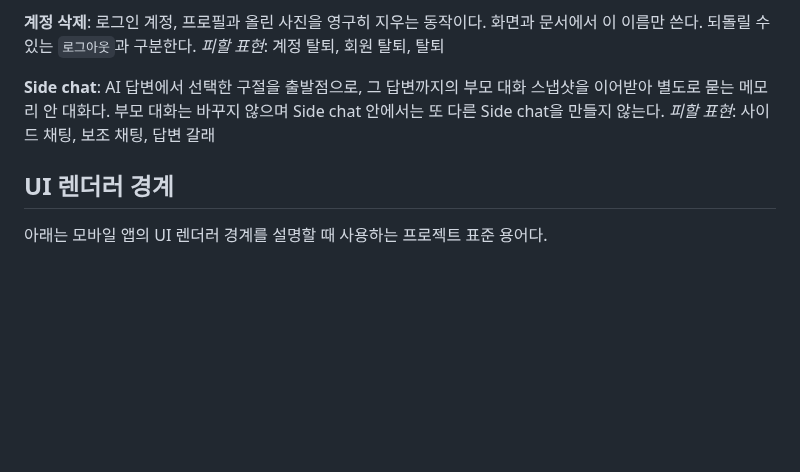
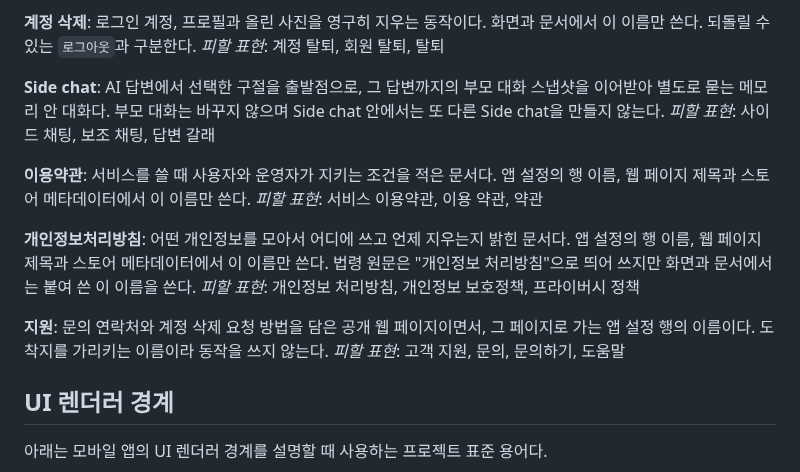
Before and after one commit to toy-crane/turbo-repo-template, a Markdown page: GLOSSARY.md, the part around the change. Rendered like a GitHub page; blank space fills up the shorter version.

Commit message:
docs: 법률 문서 세 이름의 표기를 고정한다
개인정보처리방침은 법령 원문이 "개인정보 처리방침"으로 띄어 쓰고 스토어 화면은 붙여
쓴다. 이용약관도 서비스 이용약관, 약관으로 갈리고, 문의 연락처와 계정 삭제 요청을
담는 페이지를 고객 지원, 문의, 도움말 중 무엇으로 부를지 정해진 것이 없었다.

앱 설정 행 이름, 웹 페이지 제목과 스토어 메타데이터가 같은 이름을 쓰도록 세 항목을
용어에 넣는다. 화면과 문서에서는 붙여 쓴 개인정보처리방침을 쓴다. `지원`은 도착지를
가리키는 이름이라 동작을 쓰지 않으며, 설정의 `프로필` 행과 같은 방식이다.

Co-Authored-By: Claude Opus 5 <noreply@anthropic.com>
Claude-Session: https://claude.ai/code/session_01Gne5dMRxCNDwyUAA1DkQmu

```diff
--- a/GLOSSARY.md
+++ b/GLOSSARY.md
@@ -26,6 +26,18 @@ _피할 표현_: 계정 탈퇴, 회원 탈퇴, 탈퇴
 AI 답변에서 선택한 구절을 출발점으로, 그 답변까지의 부모 대화 스냅샷을 이어받아 별도로 묻는 메모리 안 대화다. 부모 대화는 바꾸지 않으며 Side chat 안에서는 또 다른 Side chat을 만들지 않는다.
 _피할 표현_: 사이드 채팅, 보조 채팅, 답변 갈래
 
+**이용약관**:
+서비스를 쓸 때 사용자와 운영자가 지키는 조건을 적은 문서다. 앱 설정의 행 이름, 웹 페이지 제목과 스토어 메타데이터에서 이 이름만 쓴다.
+_피할 표현_: 서비스 이용약관, 이용 약관, 약관
+
+**개인정보처리방침**:
+어떤 개인정보를 모아서 어디에 쓰고 언제 지우는지 밝힌 문서다. 앱 설정의 행 이름, 웹 페이지 제목과 스토어 메타데이터에서 이 이름만 쓴다. 법령 원문은 "개인정보 처리방침"으로 띄어 쓰지만 화면과 문서에서는 붙여 쓴 이 이름을 쓴다.
+_피할 표현_: 개인정보 처리방침, 개인정보 보호정책, 프라이버시 정책
+
+**지원**:
+문의 연락처와 계정 삭제 요청 방법을 담은 공개 웹 페이지이면서, 그 페이지로 가는 앱 설정 행의 이름이다. 도착지를 가리키는 이름이라 동작을 쓰지 않는다.
+_피할 표현_: 고객 지원, 문의, 문의하기, 도움말
+
 ## UI 렌더러 경계
 
 아래는 모바일 앱의 UI 렌더러 경계를 설명할 때 사용하는 프로젝트 표준 용어다.
```
